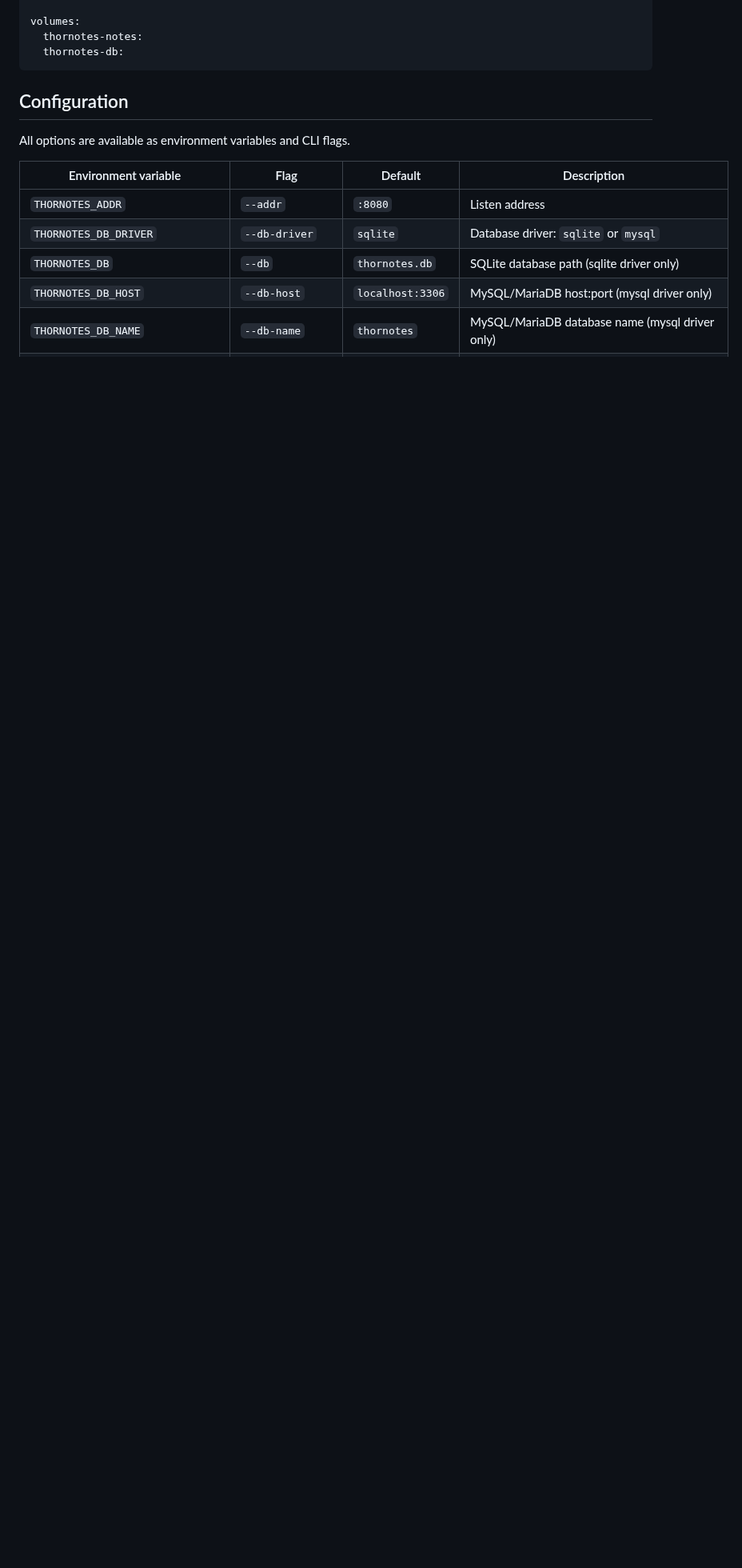
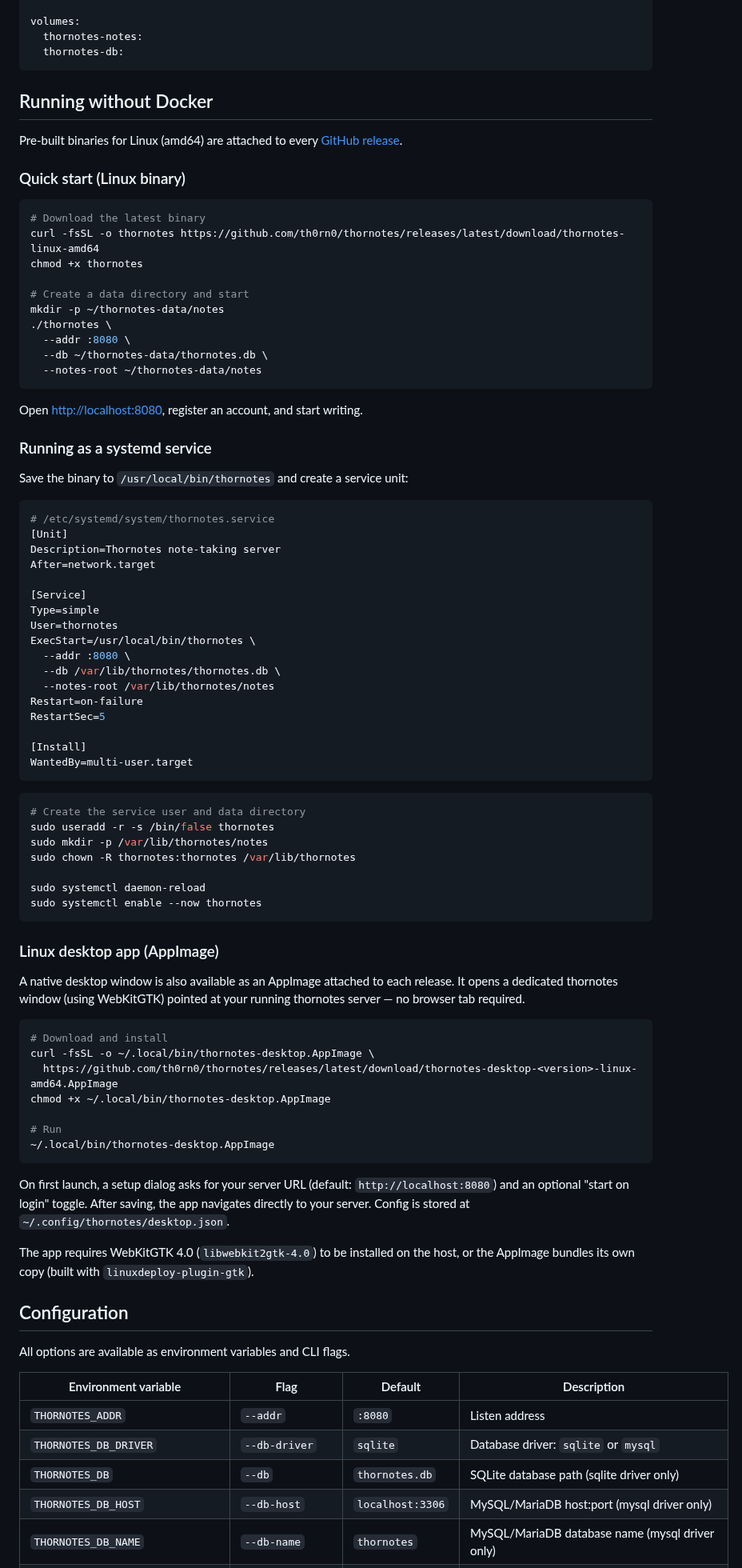
Before and after one commit to th0rn0/thornotes, a Markdown page: README.md, the part around one of its changes. Shown at 80% size. GitHub-like rendering; blank space fills up the shorter version.

````diff
--- a/README.md
+++ b/README.md
@@ -122,6 +122,79 @@ volumes:
   thornotes-notes:
   thornotes-db:
 ```
+
+## Running without Docker
+
+Pre-built binaries for Linux (amd64) are attached to every [GitHub release](https://github.com/th0rn0/thornotes/releases).
+
+### Quick start (Linux binary)
+
+```sh
+# Download the latest binary
+curl -fsSL -o thornotes https://github.com/th0rn0/thornotes/releases/latest/download/thornotes-linux-amd64
+chmod +x thornotes
+
+# Create a data directory and start
+mkdir -p ~/thornotes-data/notes
+./thornotes \
+  --addr :8080 \
+  --db ~/thornotes-data/thornotes.db \
+  --notes-root ~/thornotes-data/notes
+```
+
+Open [http://localhost:8080](http://localhost:8080), register an account, and start writing.
+
+### Running as a systemd service
+
+Save the binary to `/usr/local/bin/thornotes` and create a service unit:
+
+```ini
+# /etc/systemd/system/thornotes.service
+[Unit]
+Description=Thornotes note-taking server
+After=network.target
+
+[Service]
+Type=simple
+User=thornotes
+ExecStart=/usr/local/bin/thornotes \
+  --addr :8080 \
+  --db /var/lib/thornotes/thornotes.db \
+  --notes-root /var/lib/thornotes/notes
+Restart=on-failure
+RestartSec=5
+
+[Install]
+WantedBy=multi-user.target
+```
+
+```sh
+# Create the service user and data directory
+sudo useradd -r -s /bin/false thornotes
+sudo mkdir -p /var/lib/thornotes/notes
+sudo chown -R thornotes:thornotes /var/lib/thornotes
+
+sudo systemctl daemon-reload
+sudo systemctl enable --now thornotes
+```
+
+### Linux desktop app (AppImage)
+
+A native desktop window is also available as an AppImage attached to each release. It opens a dedicated thornotes window (using WebKitGTK) pointed at your running thornotes server — no browser tab required.
+
+```sh
+# Download and install
+curl -fsSL -o ~/.local/bin/thornotes-desktop.AppImage \
+  https://github.com/th0rn0/thornotes/releases/latest/download/thornotes-desktop-<version>-linux-amd64.AppImage
+chmod +x ~/.local/bin/thornotes-desktop.AppImage
+
+# Run
+~/.local/bin/thornotes-desktop.AppImage
+```
+
+On first launch, a setup dialog asks for your server URL (default: `http://localhost:8080`) and an optional "start on login" toggle. After saving, the app navigates directly to your server. Config is stored at `~/.config/thornotes/desktop.json`.
+
+The app requires WebKitGTK 4.0 (`libwebkit2gtk-4.0`) to be installed on the host, or the AppImage bundles its own copy (built with `linuxdeploy-plugin-gtk`).
 
 ## Configuration
 
````
Also changed, not shown: other parts of README.md (+1 -0 lines), desktop/assets/thornotes-desktop.png (added), 9 other files.
